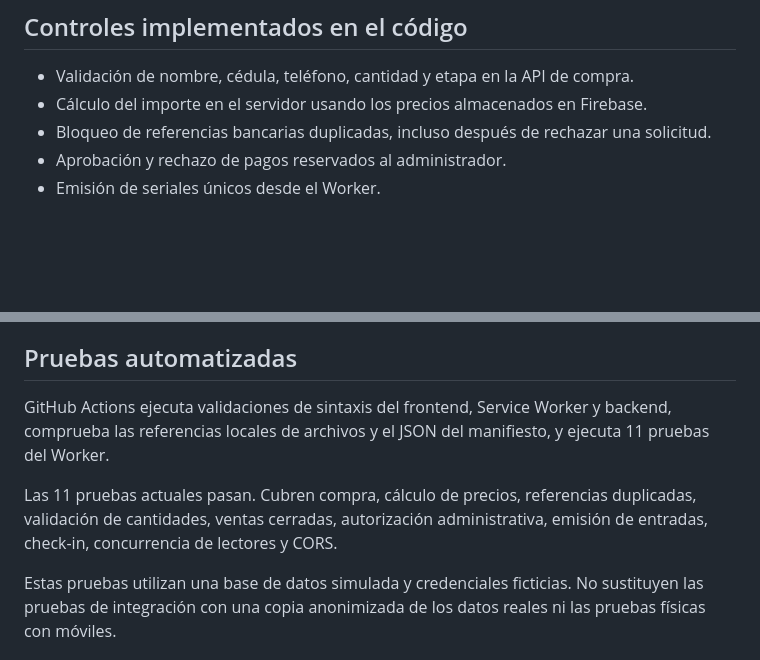
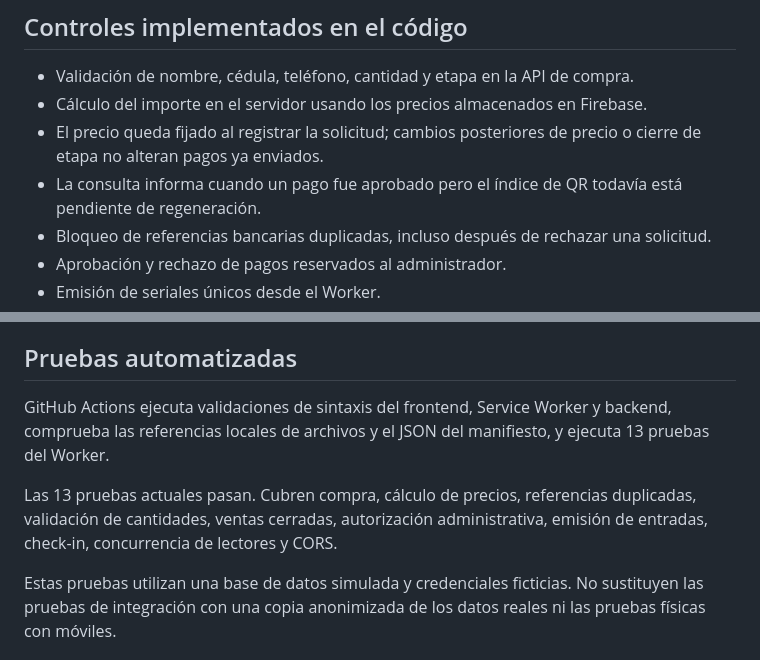
Before and after one commit to LuisKabuto/bleeditloud, a Markdown page: SECURITY-REVIEW.md, 2 parts joined by grey strips. Drawn GitHub-style; blank space fills up the shorter version.

Commit message:
Update security documentation to current test coverage

```diff
--- a/SECURITY-REVIEW.md
+++ b/SECURITY-REVIEW.md
@@ -8,6 +8,8 @@ La rama `development/bleeditloud-portal-access` contiene la interfaz modular y u
 
 - Validación de nombre, cédula, teléfono, cantidad y etapa en la API de compra.
 - Cálculo del importe en el servidor usando los precios almacenados en Firebase.
+- El precio queda fijado al registrar la solicitud; cambios posteriores de precio o cierre de etapa no alteran pagos ya enviados.
+- La consulta informa cuando un pago fue aprobado pero el índice de QR todavía está pendiente de regeneración.
 - Bloqueo de referencias bancarias duplicadas, incluso después de rechazar una solicitud.
 - Aprobación y rechazo de pagos reservados al administrador.
 - Emisión de seriales únicos desde el Worker.
@@ -33,9 +35,9 @@ El Worker no está desplegado. `BACKEND_API_URL` permanece vacío en `js/config.
 
 ## Pruebas automatizadas
 
-GitHub Actions ejecuta validaciones de sintaxis del frontend, Service Worker y backend, comprueba las referencias locales de archivos y el JSON del manifiesto, y ejecuta 11 pruebas del Worker.
+GitHub Actions ejecuta validaciones de sintaxis del frontend, Service Worker y backend, comprueba las referencias locales de archivos y el JSON del manifiesto, y ejecuta 13 pruebas del Worker.
 
-Las 11 pruebas actuales pasan. Cubren compra, cálculo de precios, referencias duplicadas, validación de cantidades, ventas cerradas, autorización administrativa, emisión de entradas, check-in, concurrencia de lectores y CORS.
+Las 13 pruebas actuales pasan. Cubren compra, cálculo de precios, referencias duplicadas, validación de cantidades, ventas cerradas, autorización administrativa, emisión de entradas, check-in, concurrencia de lectores y CORS.
 
 Estas pruebas utilizan una base de datos simulada y credenciales ficticias. No sustituyen las pruebas de integración con una copia anonimizada de los datos reales ni las pruebas físicas con móviles.
 
```
